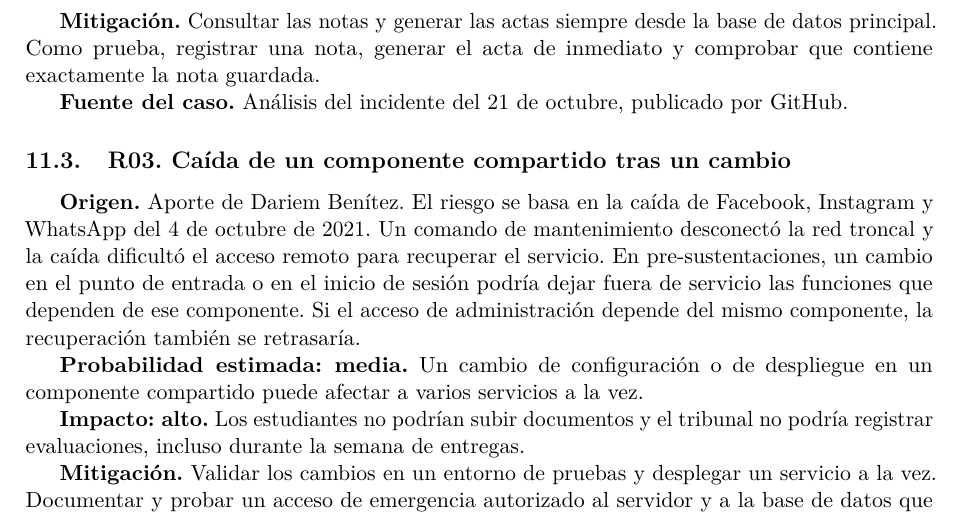
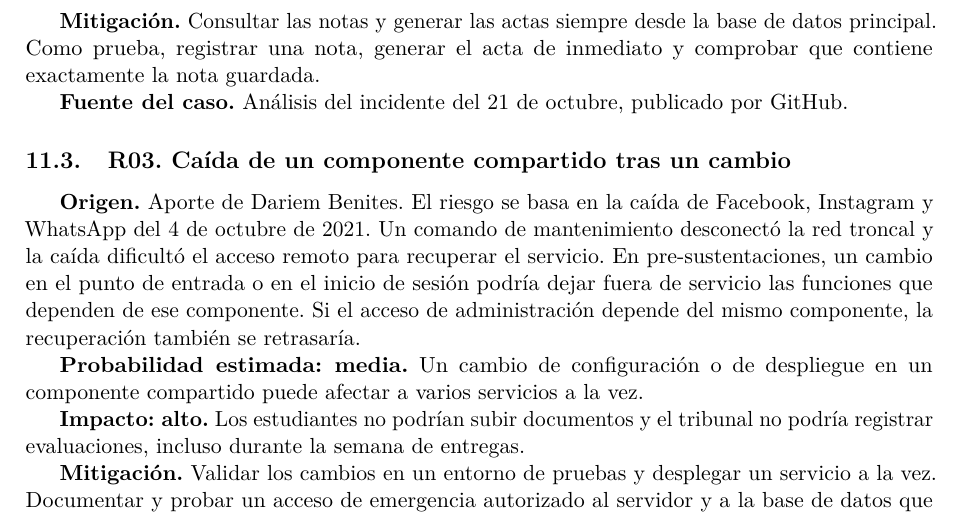
Before and after one commit to reyshadow0/isr701-pfc, a LaTeX document (docs/main.tex, which reads docs/secciones/11-riesgos.tex): part of page 4 of 5, cut so that both start at the same text. Compiled offline with pdfLaTeX.

Commit message:
Corregir el apellido de Dariem Benites en R03

```diff
--- a/docs/secciones/11-riesgos.tex
+++ b/docs/secciones/11-riesgos.tex
@@ -26,7 +26,7 @@
 
 \subsection{R03. Caída de un componente compartido tras un cambio}
 
-\textbf{Origen.} Aporte de Dariem Benítez. El riesgo se basa en la caída de Facebook, Instagram y WhatsApp del 4 de octubre de 2021. Un comando de mantenimiento desconectó la red troncal y la caída dificultó el acceso remoto para recuperar el servicio. En pre-sustentaciones, un cambio en el punto de entrada o en el inicio de sesión podría dejar fuera de servicio las funciones que dependen de ese componente. Si el acceso de administración depende del mismo componente, la recuperación también se retrasaría.
+\textbf{Origen.} Aporte de Dariem Benites. El riesgo se basa en la caída de Facebook, Instagram y WhatsApp del 4 de octubre de 2021. Un comando de mantenimiento desconectó la red troncal y la caída dificultó el acceso remoto para recuperar el servicio. En pre-sustentaciones, un cambio en el punto de entrada o en el inicio de sesión podría dejar fuera de servicio las funciones que dependen de ese componente. Si el acceso de administración depende del mismo componente, la recuperación también se retrasaría.
 
 \textbf{Probabilidad estimada: media.} Un cambio de configuración o de despliegue en un componente compartido puede afectar a varios servicios a la vez.
 
```
